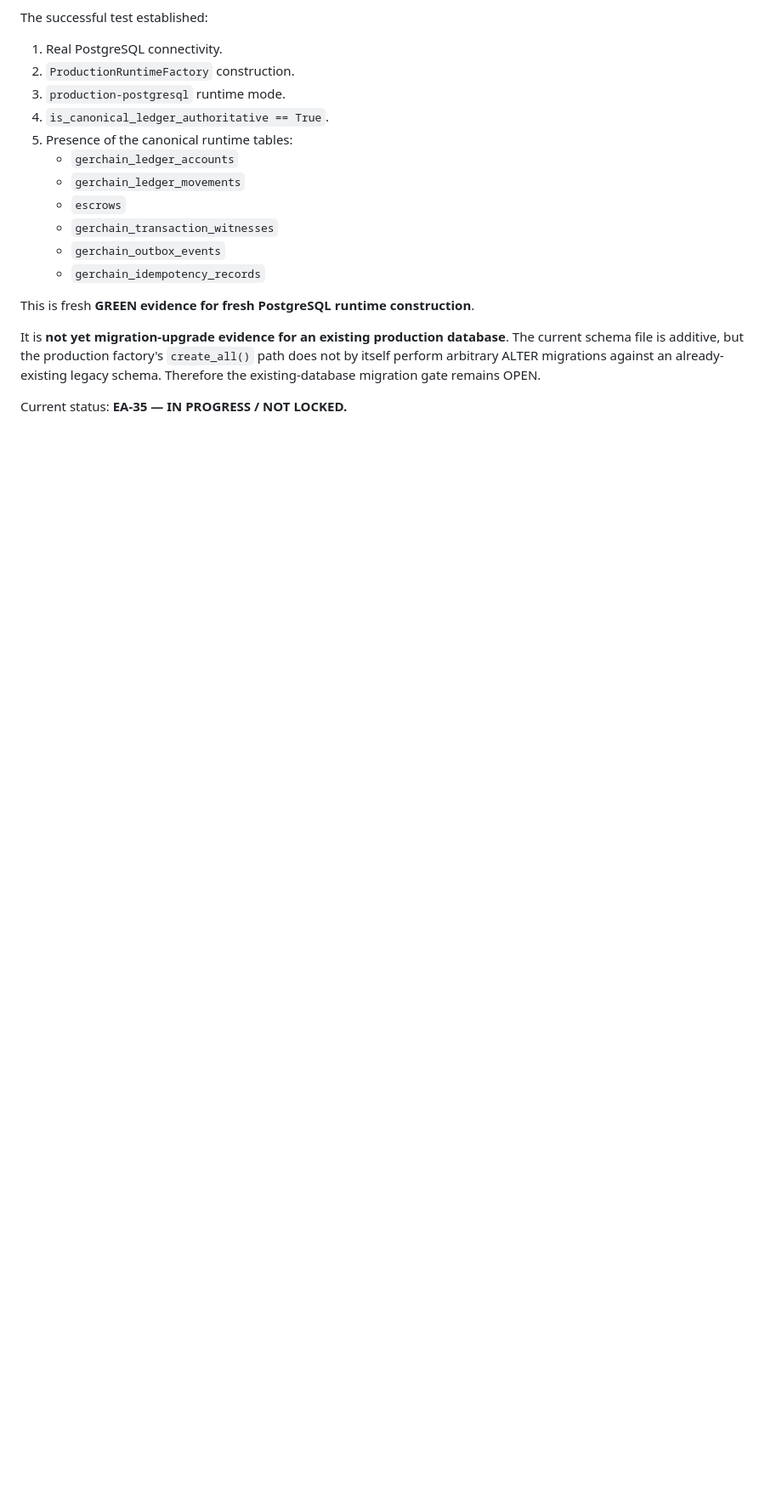
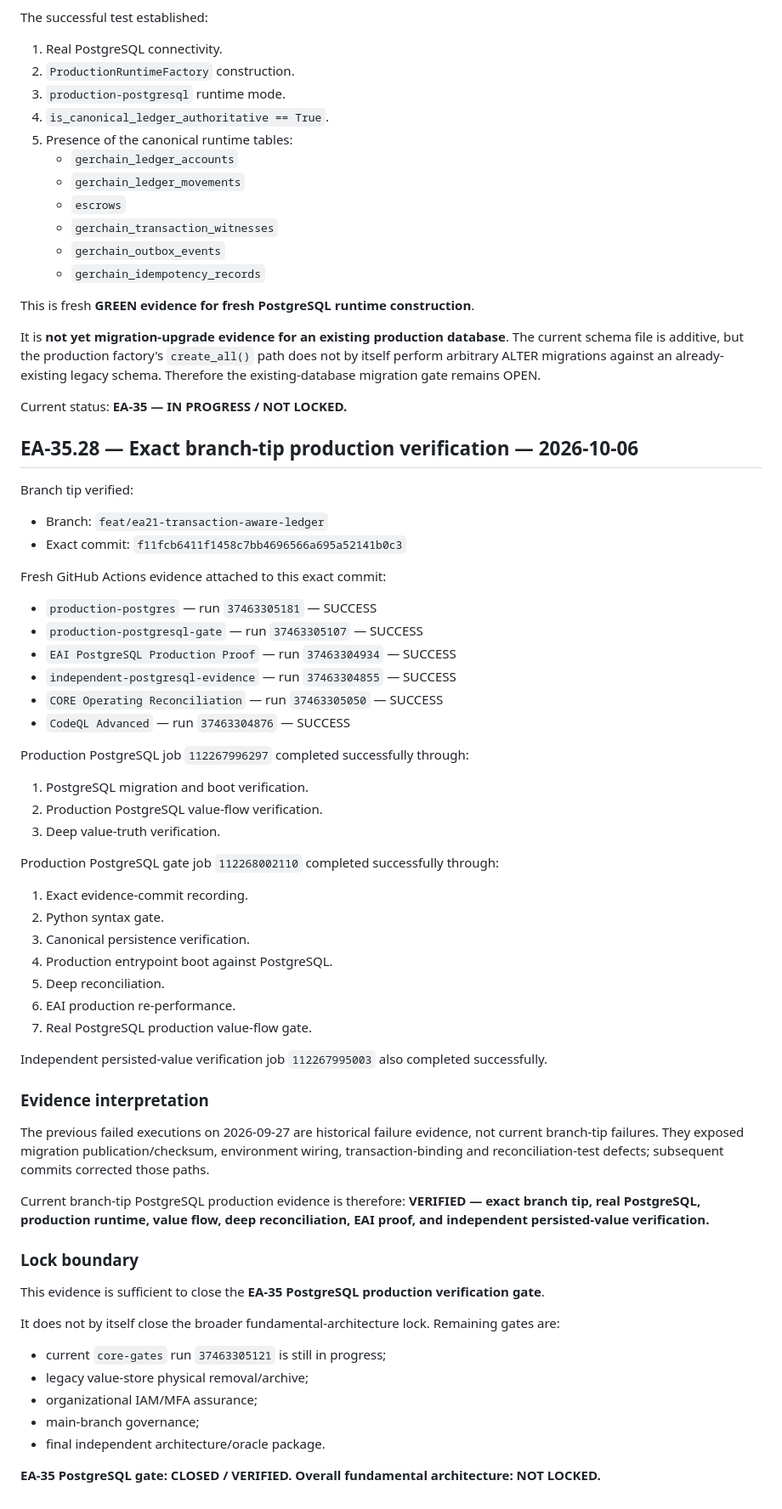
Before and after one commit to butnee-sys/gerchain, a Markdown page: docs/EA34_RUNTIME_VALUE_AUTHORITY_AUDIT.md, the part around the change. Shown at 85% size. Rendered like a GitHub page; blank space fills up the shorter version.

Commit message:
docs(ea35): record exact branch-tip PostgreSQL verification

```diff
--- a/docs/EA34_RUNTIME_VALUE_AUTHORITY_AUDIT.md
+++ b/docs/EA34_RUNTIME_VALUE_AUTHORITY_AUDIT.md
@@ -146,3 +146,55 @@ It is **not yet migration-upgrade evidence for an existing production database**
 
 Current status:
 **EA-35 — IN PROGRESS / NOT LOCKED.**
+
+
+## EA-35.28 — Exact branch-tip production verification — 2026-10-06
+
+Branch tip verified:
+- Branch: `feat/ea21-transaction-aware-ledger`
+- Exact commit: `f11fcb6411f1458c7bb4696566a695a52141b0c3`
+
+Fresh GitHub Actions evidence attached to this exact commit:
+- `production-postgres` — run `37463305181` — SUCCESS
+- `production-postgresql-gate` — run `37463305107` — SUCCESS
+- `EAI PostgreSQL Production Proof` — run `37463304934` — SUCCESS
+- `independent-postgresql-evidence` — run `37463304855` — SUCCESS
+- `CORE Operating Reconciliation` — run `37463305050` — SUCCESS
+- `CodeQL Advanced` — run `37463304876` — SUCCESS
+
+Production PostgreSQL job `112267996297` completed successfully through:
+1. PostgreSQL migration and boot verification.
+2. Production PostgreSQL value-flow verification.
+3. Deep value-truth verification.
+
+Production PostgreSQL gate job `112268002110` completed successfully through:
+1. Exact evidence-commit recording.
+2. Python syntax gate.
+3. Canonical persistence verification.
+4. Production entrypoint boot against PostgreSQL.
+5. Deep reconciliation.
+6. EAI production re-performance.
+7. Real PostgreSQL production value-flow gate.
+
+Independent persisted-value verification job `112267995003` also completed successfully.
+
+### Evidence interpretation
+
+The previous failed executions on 2026-09-27 are historical failure evidence, not current branch-tip failures. They exposed migration publication/checksum, environment wiring, transaction-binding and reconciliation-test defects; subsequent commits corrected those paths.
+
+Current branch-tip PostgreSQL production evidence is therefore:
+**VERIFIED — exact branch tip, real PostgreSQL, production runtime, value flow, deep reconciliation, EAI proof, and independent persisted-value verification.**
+
+### Lock boundary
+
+This evidence is sufficient to close the **EA-35 PostgreSQL production verification gate**.
+
+It does not by itself close the broader fundamental-architecture lock. Remaining gates are:
+- current `core-gates` run `37463305121` is still in progress;
+- legacy value-store physical removal/archive;
+- organizational IAM/MFA assurance;
+- main-branch governance;
+- final independent architecture/oracle package.
+
+**EA-35 PostgreSQL gate: CLOSED / VERIFIED.**
+**Overall fundamental architecture: NOT LOCKED.**
```
